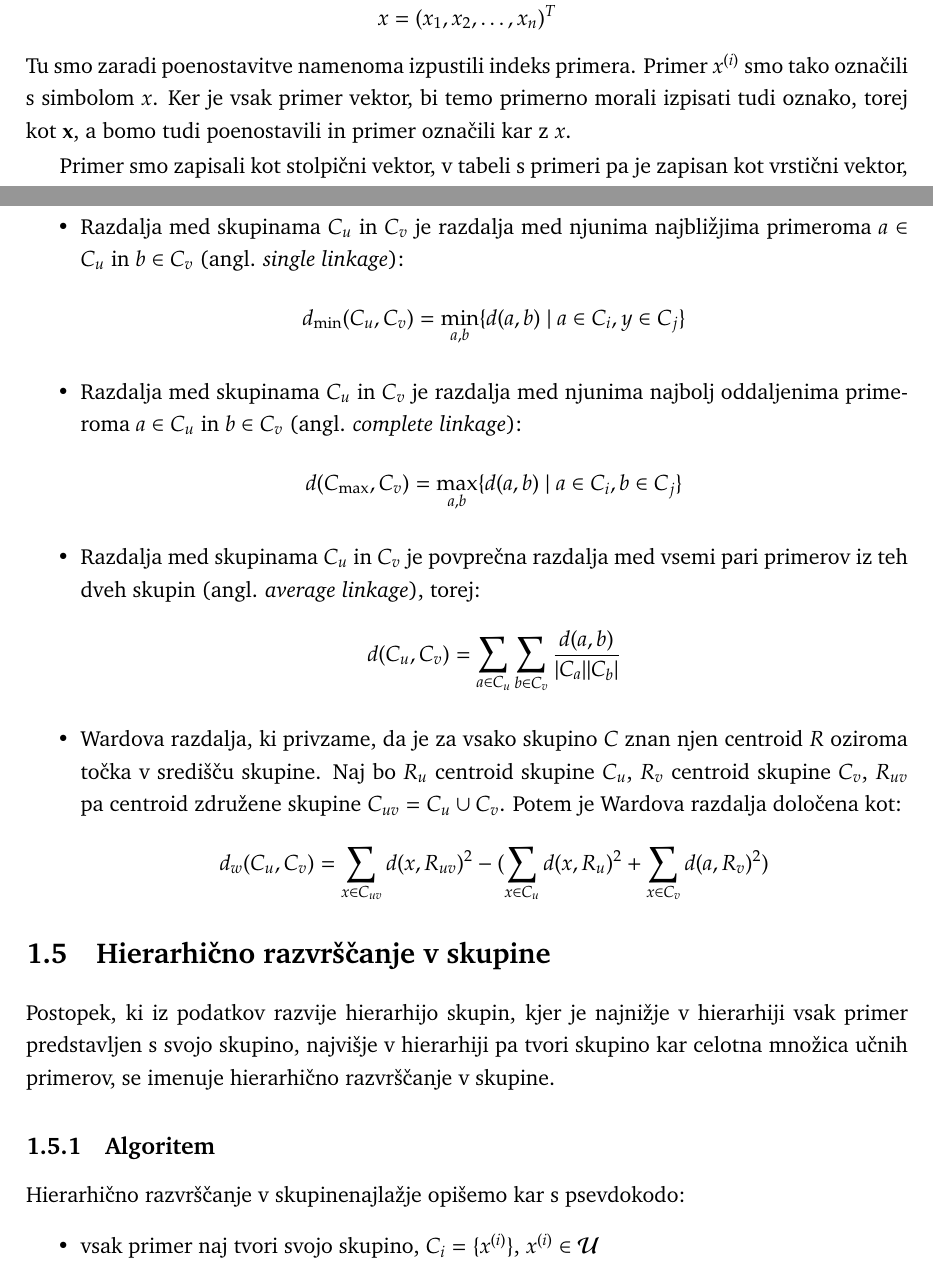
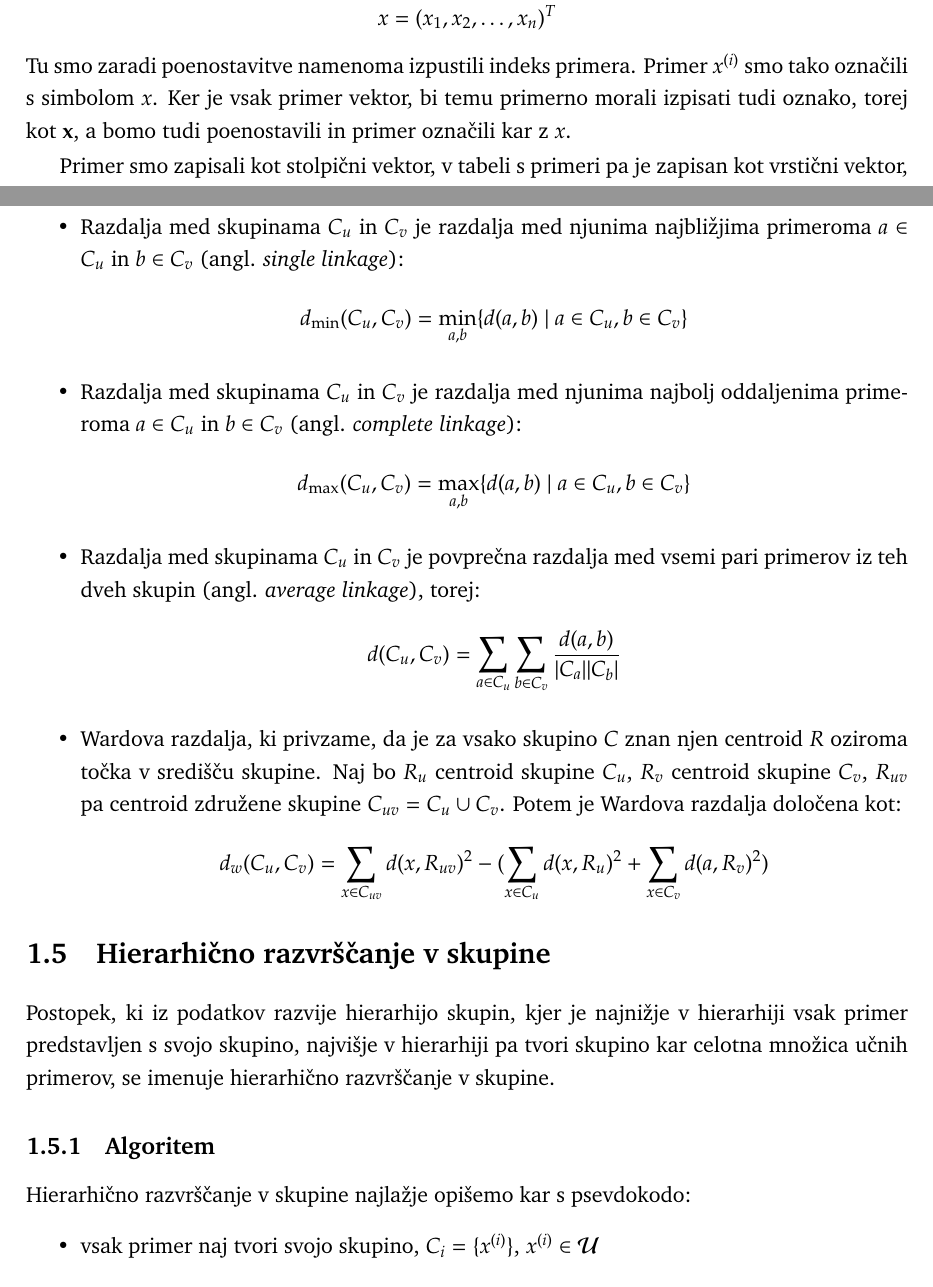
Before and after one commit to nyanSpruk/uozp-zapiski, a LaTeX book (zapiski.tex, which reads odkrivanje-skupin.tex): two parts of pages 9 and 11 of 89, joined at a grey line, cut so that both start at the same text. Compiled offline with pdfLaTeX.

Commit message:
Some grammar/spelling/index/... corrections.

```diff
--- a/odkrivanje-skupin.tex
+++ b/odkrivanje-skupin.tex
@@ -104,7 +104,7 @@ $$ x=(x_1,x_2, \ldots, x_n)^T $$
 %
 Tu smo zaradi poenostavitve namenoma izpustili indeks primera. Primer
 $x^{(i)}$ smo tako označili s simbolom $x$. Ker je vsak primer vektor,
-bi temo primerno morali izpisati tudi oznako, torej kot $\bf x$, a
+bi temu primerno morali izpisati tudi oznako, torej kot $\bf x$, a
 bomo tudi poenostavili in primer označili kar z $x$.
 
 Primer smo zapisali kot stolpični vektor, v tabeli s primeri pa je
@@ -186,11 +186,11 @@ C_v=\emptyset$. Uvedimo nekaj možnih razdalj:
 \item Razdalja med skupinama $C_u$ in $C_v$ je razdalja med njunima
   najbližjima primeroma $a\in C_u$ in $b\in C_v$ \angl{single
     linkage}:
-$$d_{\rm min}(C_u, C_v)=\min_{a,b}\{d(a,b)\ |\ a\in C_i, y\in C_j\}$$
+$$d_{\rm min}(C_u, C_v)=\min_{a,b}\{d(a,b)\ |\ a\in C_u, b\in C_v\}$$
 \item Razdalja med skupinama $C_u$ in $C_v$ je razdalja med njunima
   najbolj oddaljenima primeroma $a\in C_u$ in $b\in C_v$
   \angl{complete linkage}:
-$$d(C_{\rm max}, C_v)=\max_{a,b}\{d(a,b)\ |\ a\in C_i, b\in C_j\}$$
+$$d_{\rm max}(C_u, C_v)=\max_{a,b}\{d(a,b)\ |\ a\in C_u, b\in C_v\}$$
 \item Razdalja med skupinama $C_u$ in $C_v$ je povprečna razdalja med
   vsemi pari primerov iz teh dveh skupin \angl{average linkage}, torej:
 $$d(C_u, C_v)={\sum_{a\in C_u}\sum_{b\in C_v}  \frac{d(a,b)}{|C_a||C_b|}} $$
@@ -212,7 +212,7 @@ imenuje hierarhično razvrščanje v skupine.
 
 \subsection{Algoritem}
 
-Hierarhično razvrščanje v skupinenajlažje opišemo kar s psevdokodo:
+Hierarhično razvrščanje v skupine najlažje opišemo kar s psevdokodo:
 \begin{itemize}
 \item vsak primer naj tvori svojo skupino, $C_i=\{x^{(i)}\}$,
   $x^{(i)}\in\mathcal{U}$
```
Also changed, not shown: odkrivanje-skupin.tex (8 more changed lines).
